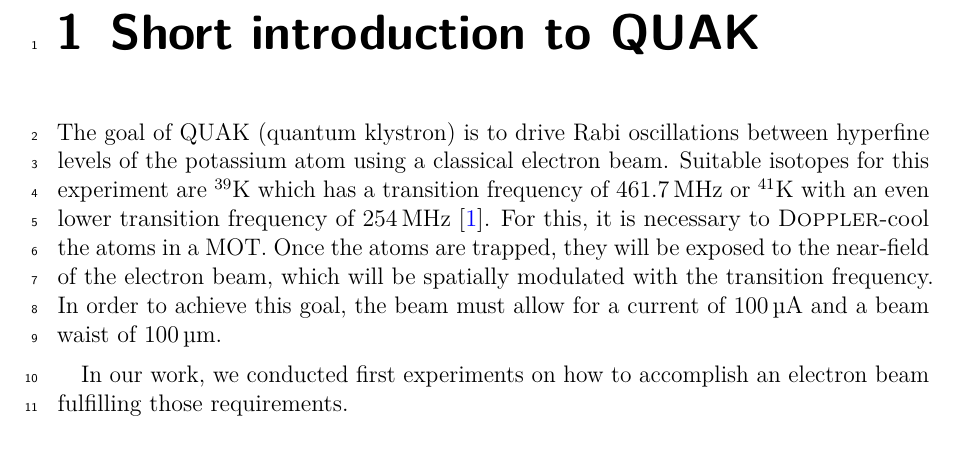
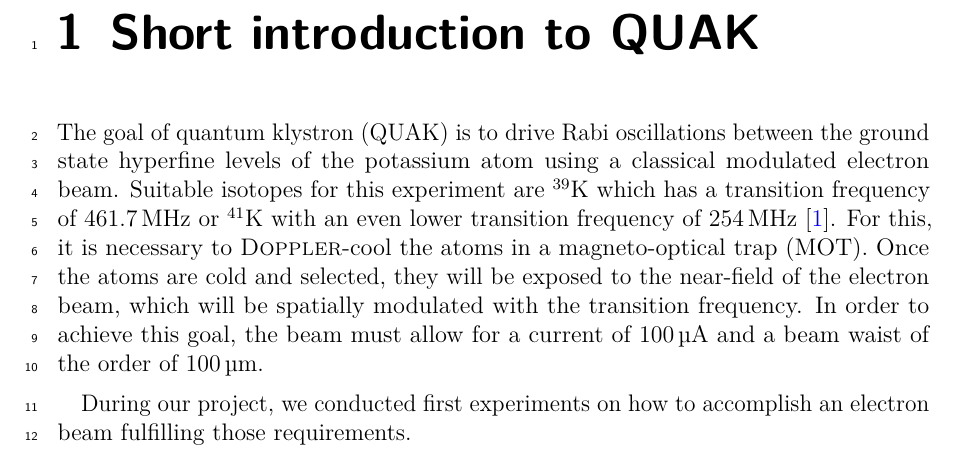
Before and after one commit to Preimtime/Project_CRT, a LaTeX thesis (Thesis.tex, which reads Chapters/quak/quak.tex): part of page 4 of 44, cut so that both start at the same text. Compiled offline with pdfLaTeX; TikZ figures are drawn from their code, not taken from saved files.

Commit message:
corrections ch introduction

```diff
--- a/Chapters/quak/quak.tex
+++ b/Chapters/quak/quak.tex
@@ -5,6 +5,6 @@
 \chapter{Short introduction to QUAK}
 \label{ch:Short introduction to QuaK}
 
-The goal of QUAK (quantum klystron) is to drive Rabi oscillations between hyperfine levels of the potassium atom using a classical electron beam. Suitable isotopes for this experiment are $^{39}\mathrm{K}$ which has a transition frequency of \SI{461.7}{\mega\hertz} or $^{41}\mathrm{K}$ with an even lower transition frequency of \SI{254}{\mega\hertz} \cite{tiecke:potassium-properties}. For this, it is necessary to \person{Doppler}-cool the atoms in a MOT. Once the atoms are trapped, they will be exposed to the near-field of the electron beam, which will be spatially modulated with the transition frequency. In order to achieve this goal, the beam must allow for a current of \SI{100}{\micro\ampere} and a beam waist of \SI{100}{\micro\meter}.
+The goal of quantum klystron (QUAK) is to drive Rabi oscillations between the ground state hyperfine levels of the potassium atom using a classical modulated electron beam. Suitable isotopes for this experiment are $^{39}\mathrm{K}$ which has a transition frequency of \SI{461.7}{\mega\hertz} or $^{41}\mathrm{K}$ with an even lower transition frequency of \SI{254}{\mega\hertz} \cite{tiecke:potassium-properties}. For this, it is necessary to \person{Doppler}-cool the atoms in a magneto-optical trap (MOT). Once the atoms are cold and selected, they will be exposed to the near-field of the electron beam, which will be spatially modulated with the transition frequency. In order to achieve this goal, the beam must allow for a current of \SI{100}{\micro\ampere} and a beam waist of the order of \SI{100}{\micro\meter}.
 
-In our work, we conducted first experiments on how to accomplish an electron beam fulfilling those requirements.
+During our project, we conducted first experiments on how to accomplish an electron beam fulfilling those requirements.
```
